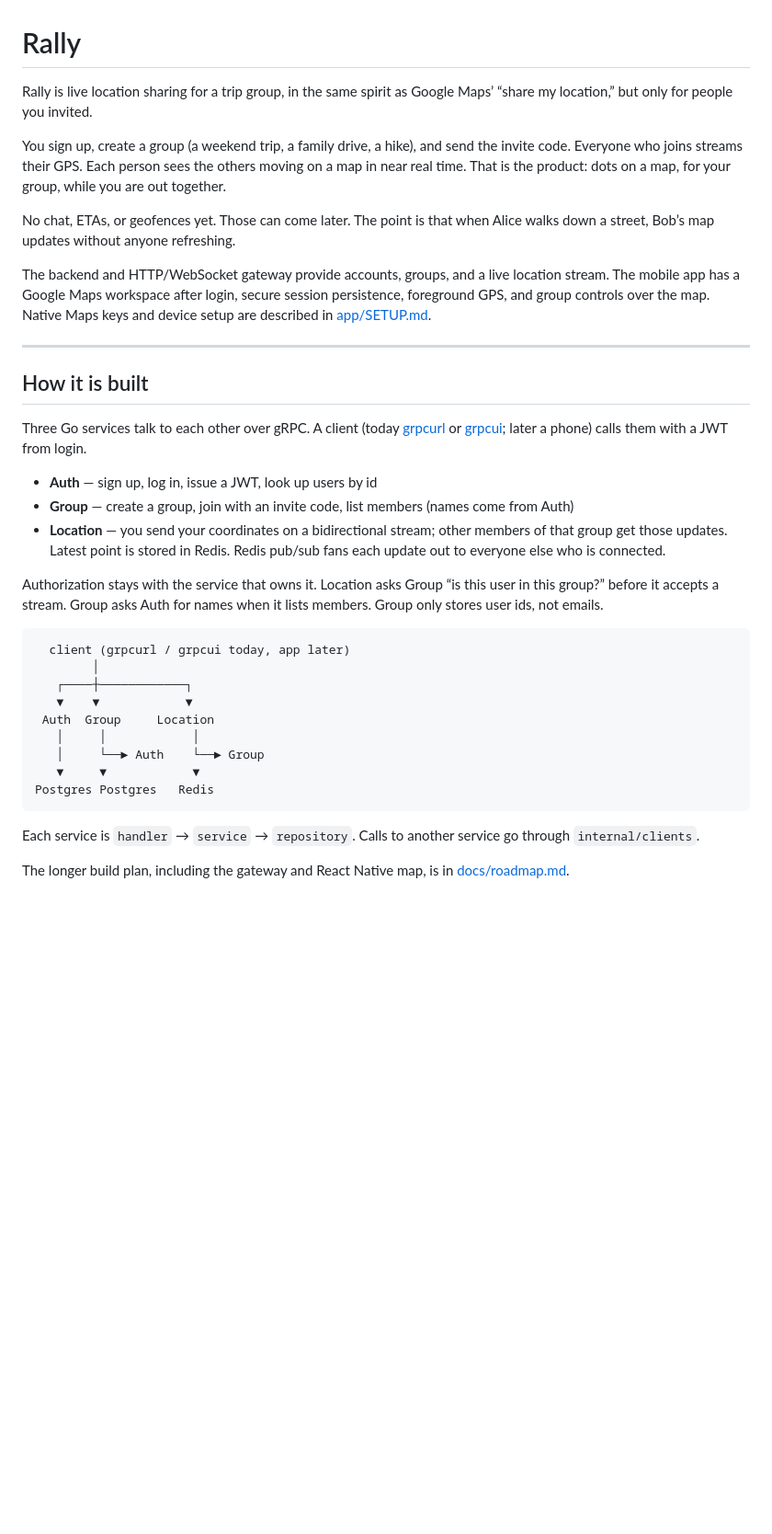
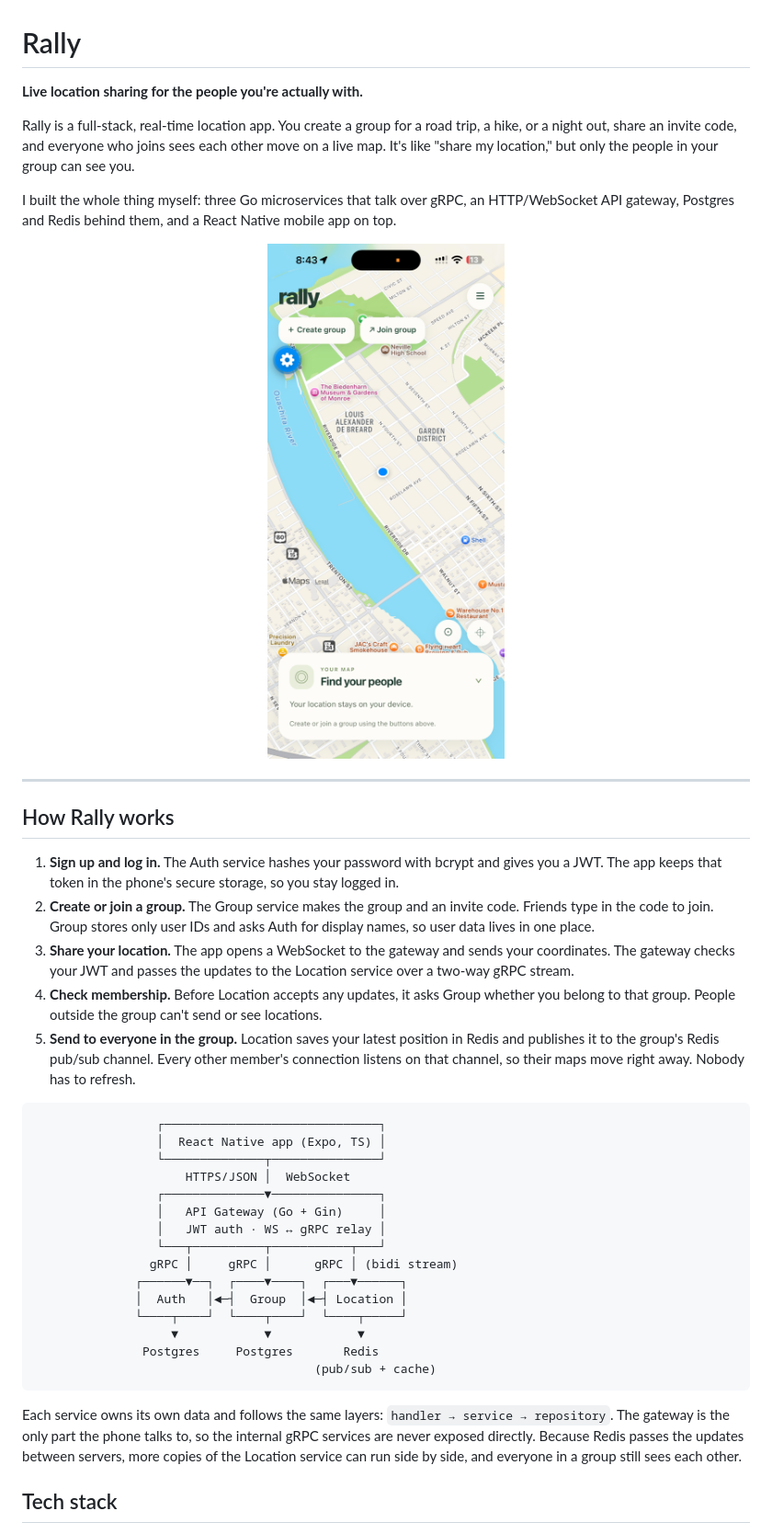
Before and after one commit to adk-saugat/Rally, a Markdown page: README.md, the part around one of its changes. Shown at 92% size. Drawn GitHub-style; pictures changed too: docs/screenshots/map.png (added); blank space fills up the shorter version.

````diff
--- a/README.md
+++ b/README.md
@@ -1,38 +1,44 @@
 # Rally
 
-Rally is live location sharing for a trip group, in the same spirit as Google Maps’ “share my location,” but only for people you invited.
+**Live location sharing for the people you're actually with.**
 
-You sign up, create a group (a weekend trip, a family drive, a hike), and send the invite code. Everyone who joins streams their GPS. Each person sees the others moving on a map in near real time. That is the product: dots on a map, for your group, while you are out together.
+Rally is a full-stack, real-time location app. You create a group for a road trip, a hike, or a night out, share an invite code, and everyone who joins sees each other move on a live map. It's like "share my location," but only the people in your group can see you.
 
-No chat, ETAs, or geofences yet. Those can come later. The point is that when Alice walks down a street, Bob’s map updates without anyone refreshing.
+I built the whole thing myself: three Go microservices that talk over gRPC, an HTTP/WebSocket API gateway, Postgres and Redis behind them, and a React Native mobile app on top.
 
-The backend and HTTP/WebSocket gateway provide accounts, groups, and a live location stream. The mobile app has a Google Maps workspace after login, secure session persistence, foreground GPS, and group controls over the map. Native Maps keys and device setup are described in [app/SETUP.md](app/SETUP.md).
+<p align="center">
+  <img src="docs/screenshots/map.png" width="300" alt="Rally map screen with Create group and Join group controls">
+</p>
 
 ---
 
-## How it is built
+## How Rally works
 
-Three Go services talk to each other over gRPC. A client (today [grpcurl](https://github.com/fullstorydev/grpcurl) or [grpcui](https://github.com/fullstorydev/grpcui); later a phone) calls them with a JWT from login.
-
-- **Auth** — sign up, log in, issue a JWT, look up users by id
-- **Group** — create a group, join with an invite code, list members (names come from Auth)
-- **Location** — you send your coordinates on a bidirectional stream; other members of that group get those updates. Latest point is stored in Redis. Redis pub/sub fans each update out to everyone else who is connected.
-
-Authorization stays with the service that owns it. Location asks Group “is this user in this group?” before it accepts a stream. Group asks Auth for names when it lists members. Group only stores user ids, not emails.
+1. **Sign up and log in.** The Auth service hashes your password with bcrypt and gives you a JWT. The app keeps that token in the phone's secure storage, so you stay logged in.
+2. **Create or join a group.** The Group service makes the group and an invite code. Friends type in the code to join. Group stores only user IDs and asks Auth for display names, so user data lives in one place.
+3. **Share your location.** The app opens a WebSocket to the gateway and sends your coordinates. The gateway checks your JWT and passes the updates to the Location service over a two-way gRPC stream.
+4. **Check membership.** Before Location accepts any updates, it asks Group whether you belong to that group. People outside the group can't send or see locations.
+5. **Send to everyone in the group.** Location saves your latest position in Redis and publishes it to the group's Redis pub/sub channel. Every other member's connection listens on that channel, so their maps move right away. Nobody has to refresh.
 
 ```
-  client (grpcurl / grpcui today, app later)
-        │
-   ┌────┼────────────┐
-   ▼    ▼            ▼
- Auth  Group     Location
-   │     │            │
-   │     └──► Auth    └──► Group
-   ▼     ▼            ▼
-Postgres Postgres   Redis
+                 ┌──────────────────────────────┐
+                 │  React Native app (Expo, TS) │
+                 └──────────────┬───────────────┘
+                     HTTPS/JSON │  WebSocket
+                 ┌──────────────▼───────────────┐
+                 │   API Gateway (Go + Gin)     │
+                 │   JWT auth · WS ↔ gRPC relay │
+                 └───┬──────────┬───────────┬───┘
+                gRPC │     gRPC │      gRPC │ (bidi stream)
+              ┌──────▼──┐  ┌────▼────┐  ┌───▼──────┐
+              │  Auth   │◄─┤  Group  │◄─┤ Location │
+              └────┬────┘  └────┬────┘  └────┬─────┘
+                   ▼            ▼            ▼
+               Postgres     Postgres       Redis
+                                       (pub/sub + cache)
 ```
 
-Each service is `handler` → `service` → `repository`. Calls to another service go through `internal/clients`.
+Each service owns its own data and follows the same layers: `handler → service → repository`. The gateway is the only part the phone talks to, so the internal gRPC services are never exposed directly. Because Redis passes the updates between servers, more copies of the Location service can run side by side, and everyone in a group still sees each other.
 
-The longer build plan, including the gateway and React Native map, is in [docs/roadmap.md](docs/roadmap.md).
+## Tech stack
 
````
Also changed, not shown: other parts of README.md (+10 -75 lines).
